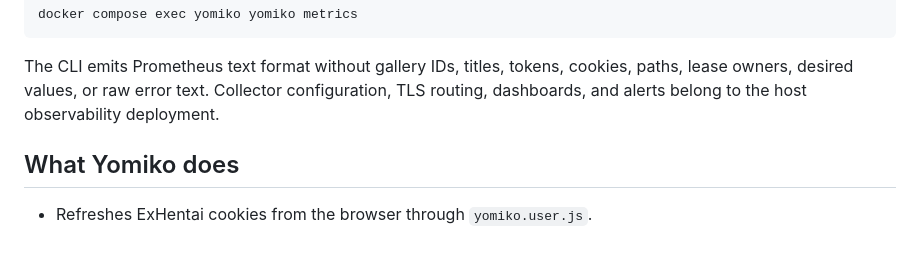
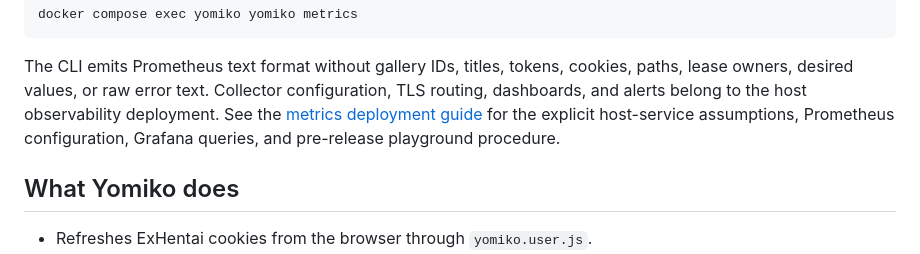
Before and after one commit to FlandreDaisuki/yomiko, a Markdown page: README.md, the part around the change. Drawn GitHub-style.

Commit message:
docs(metrics): document Prometheus deployment

```diff
--- a/README.md
+++ b/README.md
@@ -67,7 +67,9 @@ docker compose exec yomiko yomiko metrics
 The CLI emits Prometheus text format without gallery IDs, titles, tokens,
 cookies, paths, lease owners, desired values, or raw error text. Collector
 configuration, TLS routing, dashboards, and alerts belong to the host
-observability deployment.
+observability deployment. See the [metrics deployment guide](docs/metrics.md)
+for the explicit host-service assumptions, Prometheus configuration, Grafana
+queries, and pre-release playground procedure.
 
 ## What Yomiko does
 
```
Also changed, not shown: docs/metrics.md (added, +303 -0 lines).
